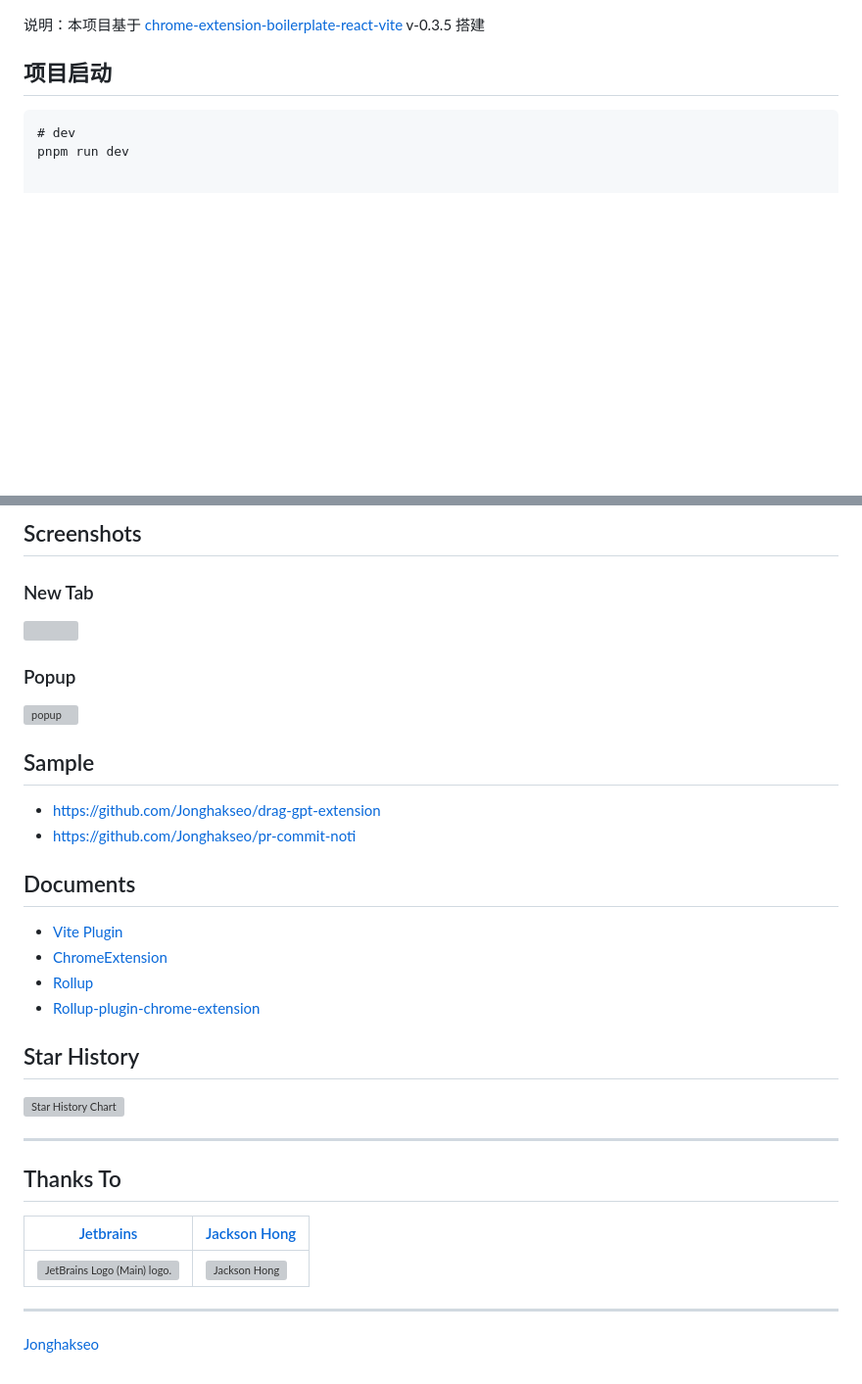
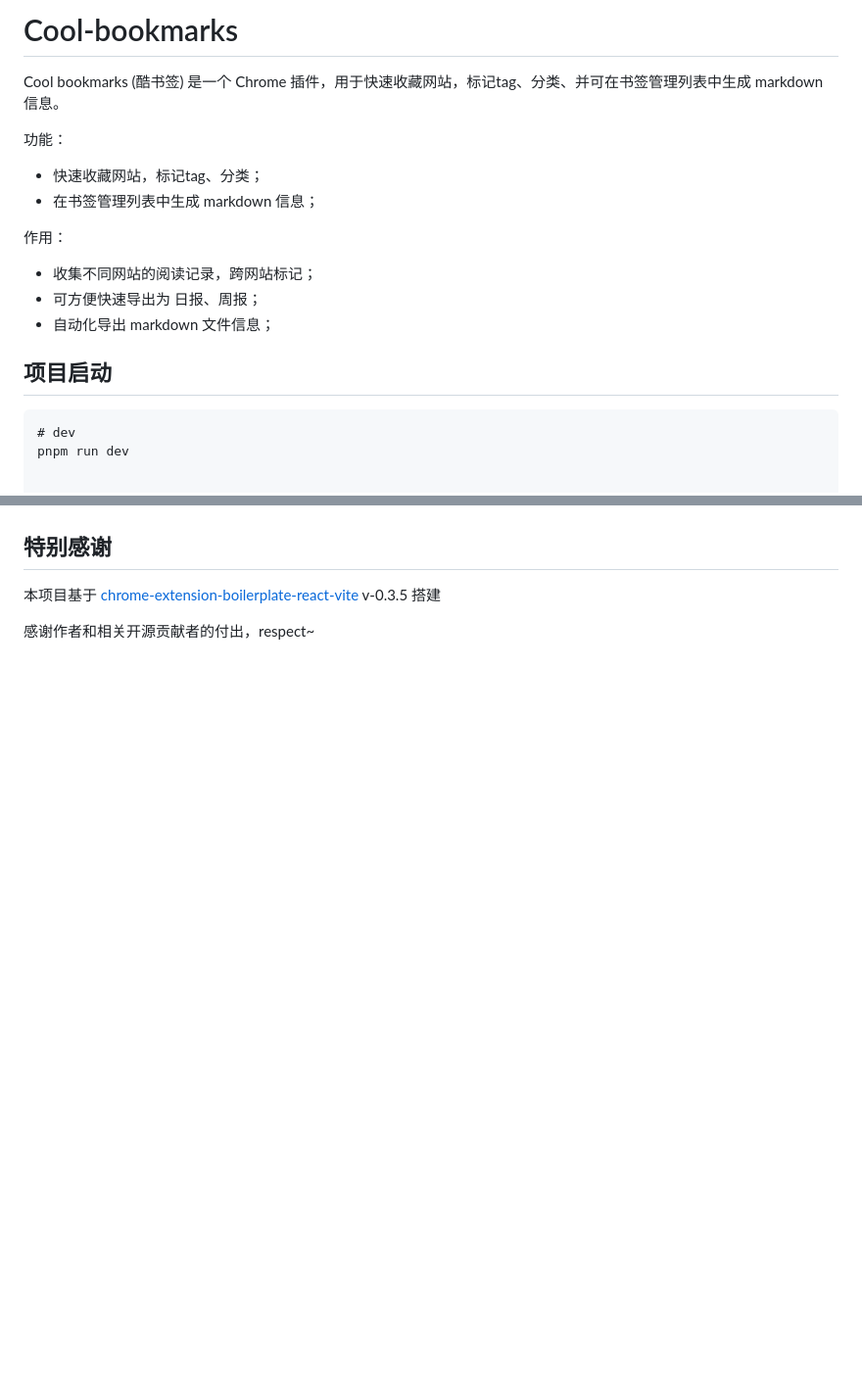
Before and after one commit to Jsmond2016/Cool-bookmarks-chrome-extension, a Markdown page: README.md, 2 parts joined by grey strips. Shown at 98% size. Drawn GitHub-style; blank space fills up the shorter version; grey boxes are pictures that could not be loaded.

```diff
--- a/README.md
+++ b/README.md
@@ -1,7 +1,19 @@
+
+ # Cool-bookmarks
+
+ Cool bookmarks (酷书签) 是一个 Chrome 插件，用于快速收藏网站，标记tag、分类、并可在书签管理列表中生成 markdown 信息。
 
 
- 说明：本项目基于 [chrome-extension-boilerplate-react-vite ](https://github.com/Jonghakseo/chrome-extension-boilerplate-react-vite) v-0.3.5 搭建
+功能：
 
+- 快速收藏网站，标记tag、分类；
+- 在书签管理列表中生成 markdown 信息；
+
+作用：
+
+- 收集不同网站的阅读记录，跨网站标记；
+- 可方便快速导出为 日报、周报；
+- 自动化导出 markdown 文件信息；
 
 
 
@@ -183,38 +147,8 @@ This boilerplate is made for creating chrome extensions using React and Typescri
-## Screenshots <a name="screenshots"></a>
-
-### New Tab <a name="newtab"></a>
-
-<img width="971" src="https://user-images.githubusercontent.com/53500778/162631646-cd40976b-b737-43d0-8e6a-6ac090a2e2d4.png">
-
-### Popup <a name="popup"></a>
-
-<img width="314" alt="popup" src="https://user-images.githubusercontent.com/53500778/203561728-23517d46-12e3-4139-8a4f-e0b2f22a6ab3.png">
-
-## Sample <a name="sample"></a>
-- https://github.com/Jonghakseo/drag-gpt-extension
-- https://github.com/Jonghakseo/pr-commit-noti
-
-## Documents <a name="documents"></a>
-- [Vite Plugin](https://vitejs.dev/guide/api-plugin.html)
-- [ChromeExtension](https://developer.chrome.com/docs/extensions/mv3/)
-- [Rollup](https://rollupjs.org/guide/en/)
-- [Rollup-plugin-chrome-extension](https://www.extend-chrome.dev/rollup-plugin)
-
-
-## Star History
-
-[![Star History Chart](https://api.star-history.com/svg?repos=Jonghakseo/chrome-extension-boilerplate-react-vite&type=Date)](https://star-history.com/#Jonghakseo/chrome-extension-boilerplate-react-vite&Date)
 
 
 
----
-## Thanks To
+## 特别感谢
 
-| [Jetbrains](https://jb.gg/OpenSourceSupport)                                                                                               | [Jackson Hong](https://www.linkedin.com/in/j-acks0n/)                                            |
-| ------------------------------------------------------------------------------------------------------------------------------------------ | ------------------------------------------------------------------------------------------------ |
-| <img width="100" src="https://resources.jetbrains.com/storage/products/company/brand/logos/jb_beam.png" alt="JetBrains Logo (Main) logo."> | <img width="100" src='https://avatars.githubusercontent.com/u/23139754?v=4' alt='Jackson Hong'/> |
+本项目基于 [chrome-extension-boilerplate-react-vite](https://github.com/Jonghakseo/chrome-extension-boilerplate-react-vite) v-0.3.5 搭建
 
-
----
-
-[Jonghakseo](https://nookpi.tistory.com/)
+感谢作者和相关开源贡献者的付出，respect~
```
Also changed, not shown: other parts of README.md (+0 -48 lines).
